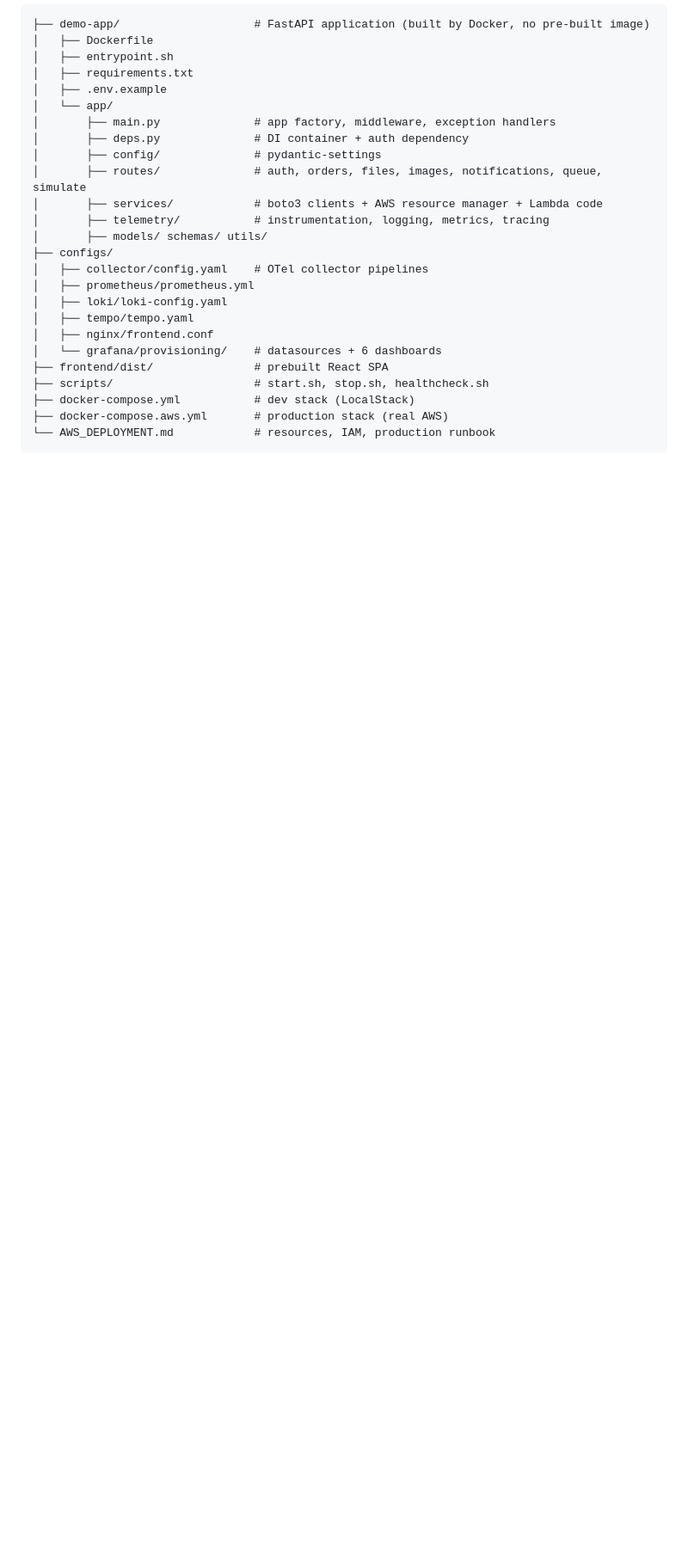
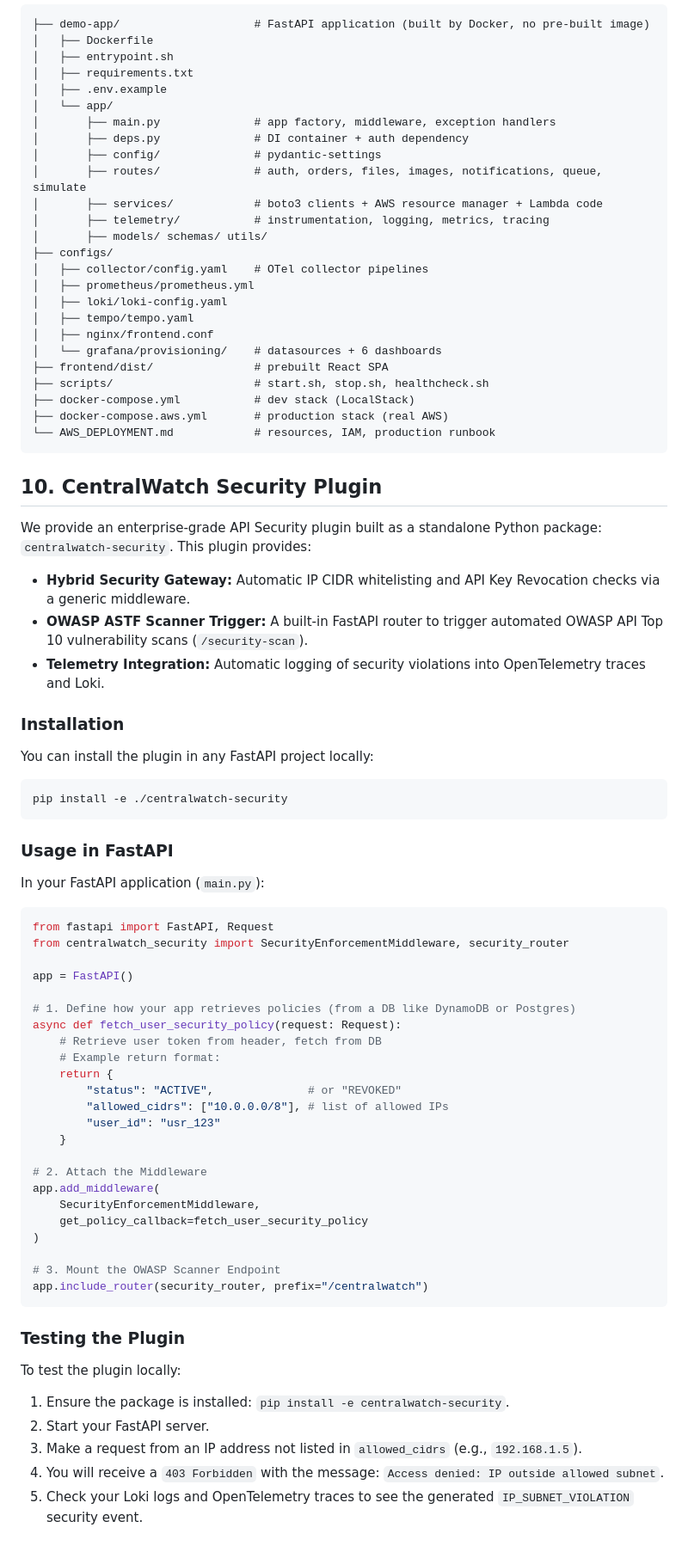
Before and after one commit to iArudra/API-Monitoring-, a Markdown page: README.md, the part around the change. Shown at 86% size. Rendered like a GitHub page; blank space fills up the shorter version.

Commit message:
Readme update for Hybrid Gateway

````diff
--- a/README.md
+++ b/README.md
@@ -238,3 +238,52 @@ curl -s http://localhost:8000/readyz     # readiness (checks AWS reachability)
 ├── docker-compose.aws.yml       # production stack (real AWS)
 └── AWS_DEPLOYMENT.md            # resources, IAM, production runbook
 ```
+
+## 10. CentralWatch Security Plugin
+
+We provide an enterprise-grade API Security plugin built as a standalone Python package: `centralwatch-security`. This plugin provides:
+- **Hybrid Security Gateway:** Automatic IP CIDR whitelisting and API Key Revocation checks via a generic middleware.
+- **OWASP ASTF Scanner Trigger:** A built-in FastAPI router to trigger automated OWASP API Top 10 vulnerability scans (`/security-scan`).
+- **Telemetry Integration:** Automatic logging of security violations into OpenTelemetry traces and Loki.
+
+### Installation
+You can install the plugin in any FastAPI project locally:
+```bash
+pip install -e ./centralwatch-security
+```
+
+### Usage in FastAPI
+In your FastAPI application (`main.py`):
+```python
+from fastapi import FastAPI, Request
+from centralwatch_security import SecurityEnforcementMiddleware, security_router
+
+app = FastAPI()
+
+# 1. Define how your app retrieves policies (from a DB like DynamoDB or Postgres)
+async def fetch_user_security_policy(request: Request):
+    # Retrieve user token from header, fetch from DB
+    # Example return format:
+    return {
+        "status": "ACTIVE",              # or "REVOKED"
+        "allowed_cidrs": ["10.0.0.0/8"], # list of allowed IPs
+        "user_id": "usr_123"
+    }
+
+# 2. Attach the Middleware
+app.add_middleware(
+    SecurityEnforcementMiddleware,
+    get_policy_callback=fetch_user_security_policy
+)
+
+# 3. Mount the OWASP Scanner Endpoint
+app.include_router(security_router, prefix="/centralwatch")
+```
+
+### Testing the Plugin
+To test the plugin locally:
+1. Ensure the package is installed: `pip install -e centralwatch-security`.
+2. Start your FastAPI server.
+3. Make a request from an IP address not listed in `allowed_cidrs` (e.g., `192.168.1.5`).
+4. You will receive a `403 Forbidden` with the message: `Access denied: IP outside allowed subnet`.
+5. Check your Loki logs and OpenTelemetry traces to see the generated `IP_SUBNET_VIOLATION` security event.
````
